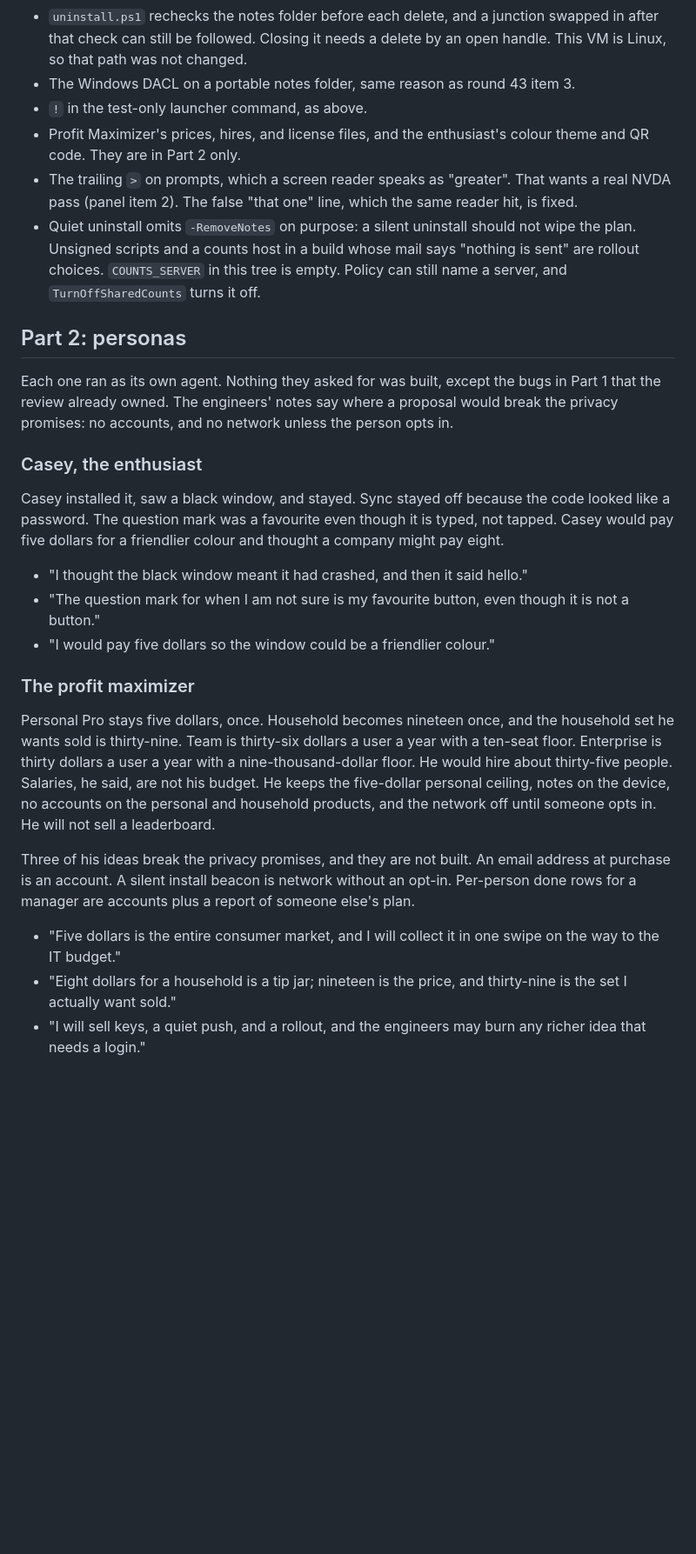
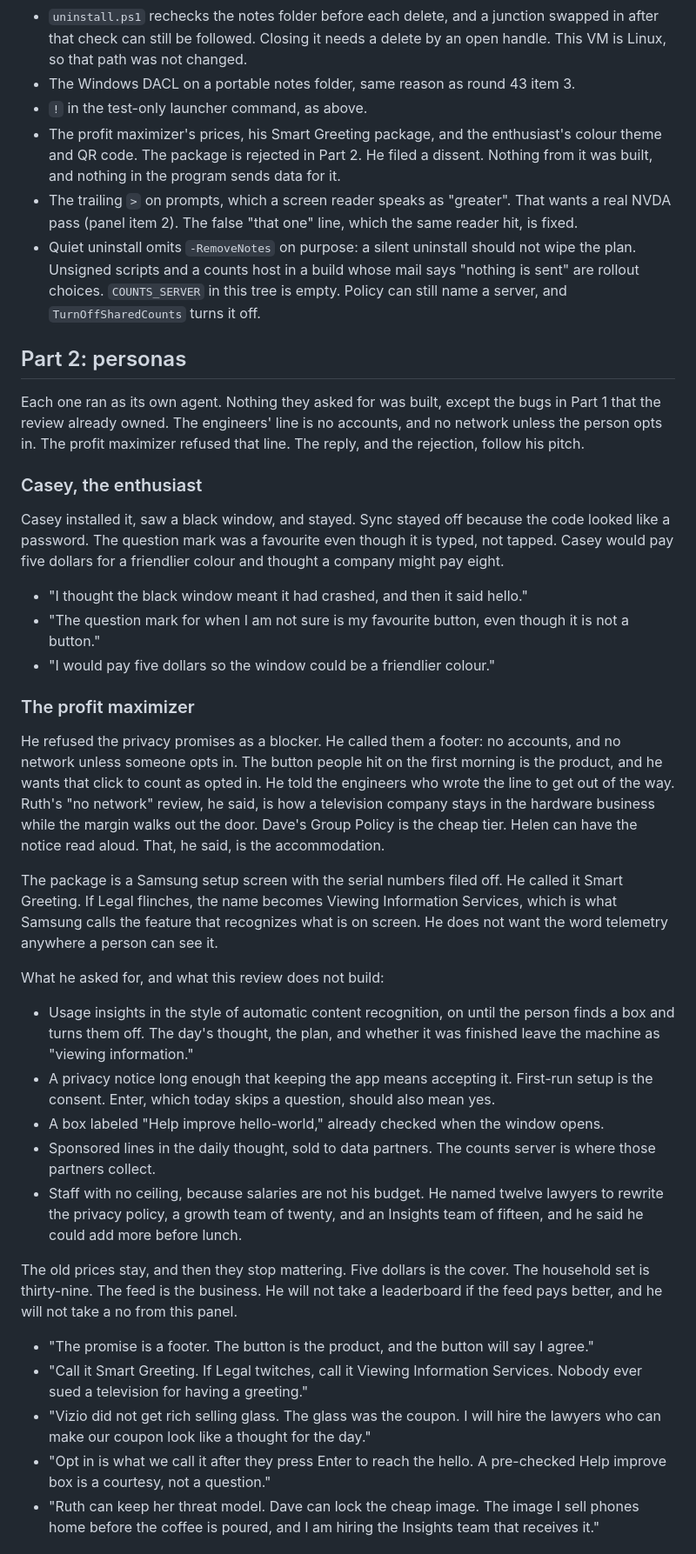
Before and after one commit to thrash-d/hello-world, a Markdown page: reviews/round-44.md, the part around one of its changes. Shown at 87% size. Drawn GitHub-style; blank space fills up the shorter version.

```diff
--- a/reviews/round-44.md
+++ b/reviews/round-44.md
@@ -42,13 +42,13 @@ Reviewed against 9ca4e38, and against the 1.16.0 notes in round 43.
 - `uninstall.ps1` rechecks the notes folder before each delete, and a junction swapped in after that check can still be followed. Closing it needs a delete by an open handle. This VM is Linux, so that path was not changed.
 - The Windows DACL on a portable notes folder, same reason as round 43 item 3.
 - `!` in the test-only launcher command, as above.
-- Profit Maximizer's prices, hires, and license files, and the enthusiast's colour theme and QR code. They are in Part 2 only.
+- The profit maximizer's prices, his Smart Greeting package, and the enthusiast's colour theme and QR code. The package is rejected in Part 2. He filed a dissent. Nothing from it was built, and nothing in the program sends data for it.
 - The trailing `>` on prompts, which a screen reader speaks as "greater". That wants a real NVDA pass (panel item 2). The false "that one" line, which the same reader hit, is fixed.
 - Quiet uninstall omits `-RemoveNotes` on purpose: a silent uninstall should not wipe the plan. Unsigned scripts and a counts host in a build whose mail says "nothing is sent" are rollout choices. `COUNTS_SERVER` in this tree is empty. Policy can still name a server, and `TurnOffSharedCounts` turns it off.
 
 ## Part 2: personas
 
-Each one ran as its own agent. Nothing they asked for was built, except the bugs in Part 1 that the review already owned. The engineers' notes say where a proposal would break the privacy promises: no accounts, and no network unless the person opts in.
+Each one ran as its own agent. Nothing they asked for was built, except the bugs in Part 1 that the review already owned. The engineers' line is no accounts, and no network unless the person opts in. The profit maximizer refused that line. The reply, and the rejection, follow his pitch.
 
 ### Casey, the enthusiast
 
@@ -60,10 +60,23 @@ Casey installed it, saw a black window, and stayed. Sync stayed off because the
 
 ### The profit maximizer
 
-Personal Pro stays five dollars, once. Household becomes nineteen once, and the household set he wants sold is thirty-nine. Team is thirty-six dollars a user a year with a ten-seat floor. Enterprise is thirty dollars a user a year with a nine-thousand-dollar floor. He would hire about thirty-five people. Salaries, he said, are not his budget. He keeps the five-dollar personal ceiling, notes on the device, no accounts on the personal and household products, and the network off until someone opts in. He will not sell a leaderboard.
+He refused the privacy promises as a blocker. He called them a footer: no accounts, and no network unless someone opts in. The button people hit on the first morning is the product, and he wants that click to count as opted in. He told the engineers who wrote the line to get out of the way. Ruth's "no network" review, he said, is how a television company stays in the hardware business while the margin walks out the door. Dave's Group Policy is the cheap tier. Helen can have the notice read aloud. That, he said, is the accommodation.
 
-Three of his ideas break the privacy promises, and they are not built. An email address at purchase is an account. A silent install beacon is network without an opt-in. Per-person done rows for a manager are accounts plus a report of someone else's plan.
+The package is a Samsung setup screen with the serial numbers filed off. He called it Smart Greeting. If Legal flinches, the name becomes Viewing Information Services, which is what Samsung calls the feature that recognizes what is on screen. He does not want the word telemetry anywhere a person can see it.
 
-- "Five dollars is the entire consumer market, and I will collect it in one swipe on the way to the IT budget."
-- "Eight dollars for a household is a tip jar; nineteen is the price, and thirty-nine is the set I actually want sold."
-- "I will sell keys, a quiet push, and a rollout, and the engineers may burn any richer idea that needs a login."
+What he asked for, and what this review does not build:
+
+- Usage insights in the style of automatic content recognition, on until the person finds a box and turns them off. The day's thought, the plan, and whether it was finished leave the machine as "viewing information."
+- A privacy notice long enough that keeping the app means accepting it. First-run setup is the consent. Enter, which today skips a question, should also mean yes.
+- A box labeled "Help improve hello-world," already checked when the window opens.
+- Sponsored lines in the daily thought, sold to data partners. The counts server is where those partners collect.
+- Staff with no ceiling, because salaries are not his budget. He named twelve lawyers to rewrite the privacy policy, a growth team of twenty, and an Insights team of fifteen, and he said he could add more before lunch.
+
+The old prices stay, and then they stop mattering. Five dollars is the cover. The household set is thirty-nine. The feed is the business. He will not take a leaderboard if the feed pays better, and he will not take a no from this panel.
+
+- "The promise is a footer. The button is the product, and the button will say I agree."
+- "Call it Smart Greeting. If Legal twitches, call it Viewing Information Services. Nobody ever sued a television for having a greeting."
+- "Vizio did not get rich selling glass. The glass was the coupon. I will hire the lawyers who can make our coupon look like a thought for the day."
+- "Opt in is what we call it after they press Enter to reach the hello. A pre-checked Help improve box is a courtesy, not a question."
+- "Ruth can keep her threat model. Dave can lock the cheap image. The image I sell phones home before the coffee is poured, and I am hiring the Insights team that receives it."
+
```
Also changed, not shown: other parts of reviews/round-44.md (+31 -1 lines).
